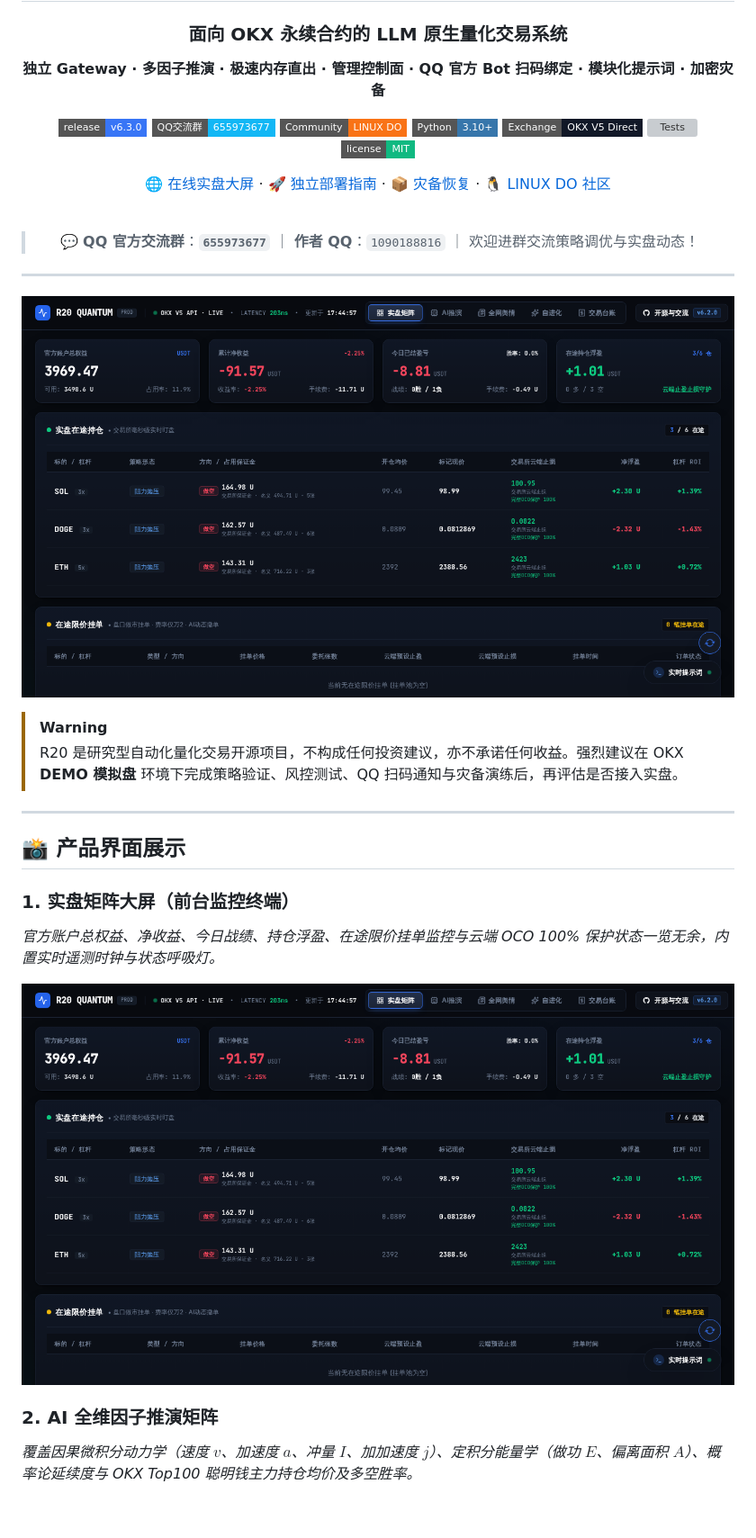
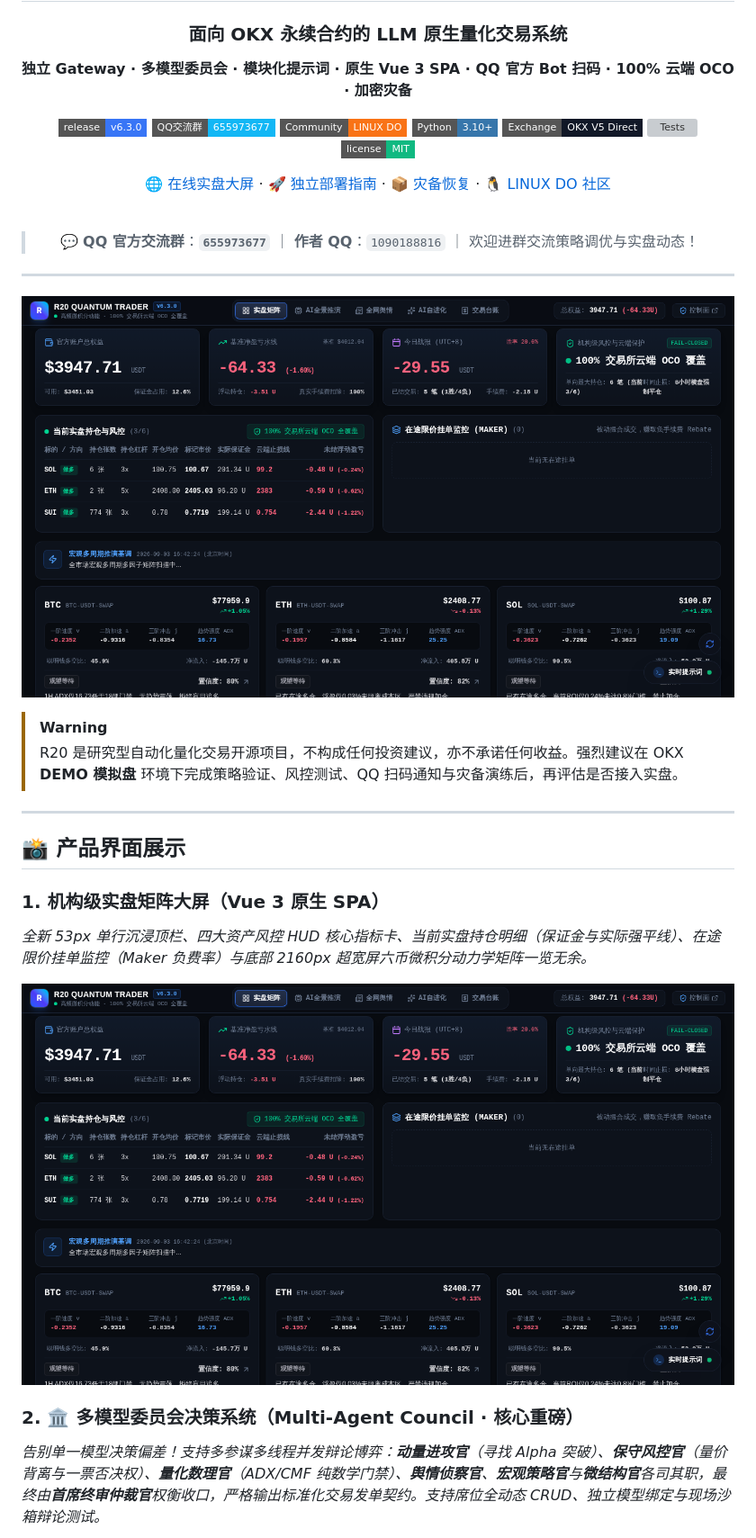
Before and after one commit to 0xdabiaoge/r20-quantum-trader, a Markdown page: README.md, the part around the change printed below. Shown: that part at 90% size. Rendered like a GitHub page; pictures changed too: docs/images/dashboard_trading.png; badges without logos; blank space fills up the shorter version; grey boxes are pictures that could not be loaded.

Commit message:
docs: redesign README.md with live v6.3.0 screenshots for council system, prompt studio, and widescreen terminal

```diff
--- a/README.md
+++ b/README.md
@@ -4,7 +4,7 @@
 
 ### 面向 OKX 永续合约的 LLM 原生量化交易系统
 
-**独立 Gateway · 多因子推演 · 极速内存直出 · 管理控制面 · QQ 官方 Bot 扫码绑定 · 模块化提示词 · 加密灾备**
+**独立 Gateway · 多模型委员会 · 模块化提示词 · 原生 Vue 3 SPA · QQ 官方 Bot 扫码 · 100% 云端 OCO · 加密灾备**
 
 [![Release](https://img.shields.io/badge/release-v6.3.0-3875F6?style=flat-square)](https://github.com/555cute/r20-quantum-trader/releases/tag/v6.3.0)
 [![QQ Group](https://img.shields.io/badge/QQ%E4%BA%A4%E6%B5%81%E7%BE%A4-655973677-12B7F5?style=flat-square&logo=tencent-qq&logoColor=white)](#-社区与致谢)
@@ -33,11 +33,11 @@
 
 ## 📸 产品界面展示
 
-### 1. 实盘矩阵大屏（前台监控终端）
-*官方账户总权益、净收益、今日战绩、持仓浮盈、在途限价挂单监控与云端 OCO 100% 保护状态一览无余，内置实时遥测时钟与状态呼吸灯。*
+### 1. 机构级实盘矩阵大屏（Vue 3 原生 SPA）
+*全新 53px 单行沉浸顶栏、四大资产风控 HUD 核心指标卡、当前实盘持仓明细（保证金与实际强平线）、在途限价挂单监控（Maker 负费率）与底部 2160px 超宽屏六币微积分动力学矩阵一览无余。*
 
 ![前台实盘矩阵](docs/images/dashboard_trading.png)
 
-### 2. AI 全维因子推演矩阵
-*覆盖因果微积分动力学（速度 $v$、加速度 $a$、冲量 $I$、加加速度 $j$）、定积分能量学（做功 $E$、偏离面积 $A$）、概率论延续度与 OKX Top100 聪明钱主力持仓均价及多空胜率。*
+### 2. 🏛️ 多模型委员会决策系统（Multi-Agent Council · 核心重磅）
+*告别单一模型决策偏差！支持多参谋多线程并发辩论博弈：**动量进攻官**（寻找 Alpha 突破）、**保守风控官**（量价背离与一票否决权）、**量化数理官**（ADX/CMF 纯数学门禁）、**舆情侦察官**、**宏观策略官**与**微结构官**各司其职，最终由**首席终审仲裁官**权衡收口，严格输出标准化交易发单契约。支持席位全动态 CRUD、独立模型绑定与现场沙箱辩论测试。*
 
```
Also changed, not shown: other parts of README.md (+28 -16 lines), docs/images/about_modal.png (added), docs/images/admin_council.png (added), docs/images/admin_prompt_studio.png, docs/images/dashboard_factors.png.
